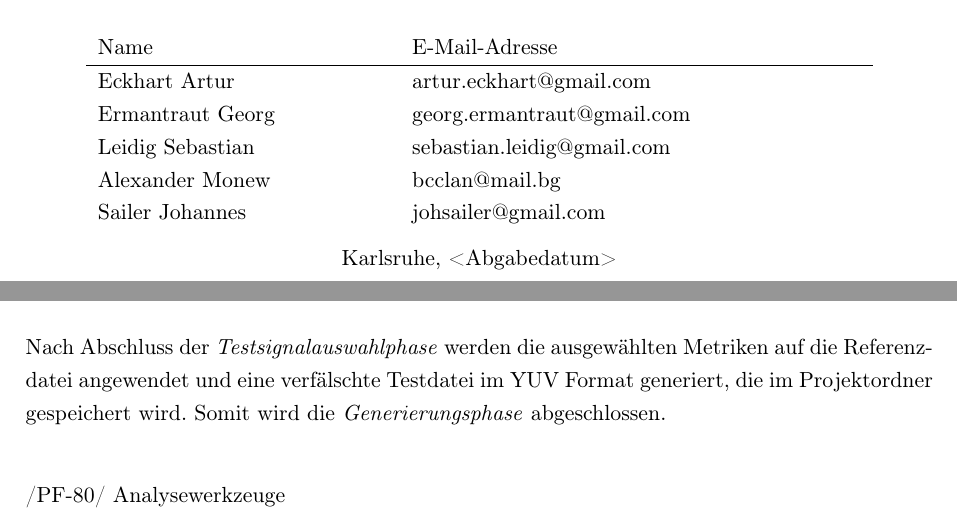
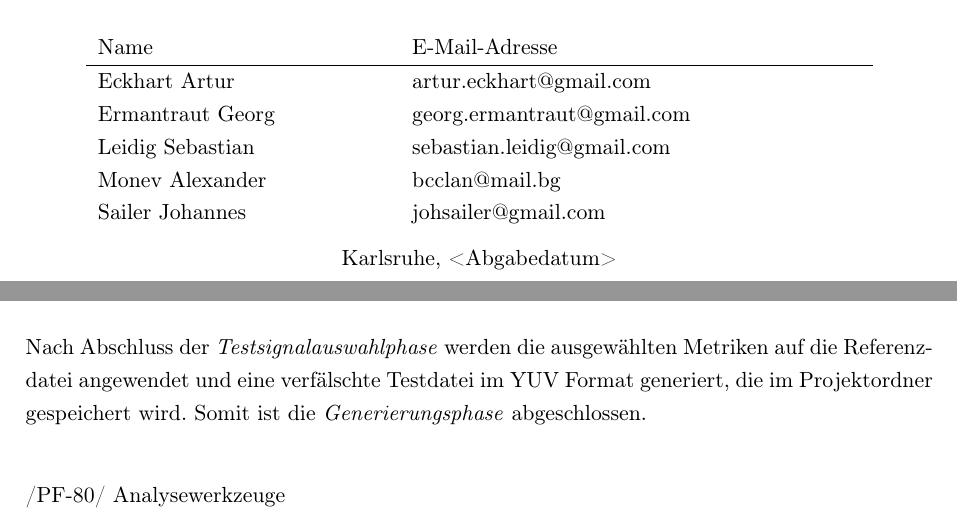
Before and after one commit to PSE-2012/MMWTV, a LaTeX document (pflichtenheft/TemplatePflichtenheft.tex, which reads pflichtenheft/einstellungen/newCommands.tex, pflichtenheft/inhalt/produktfunktionen.tex, pflichtenheft/titelseite.tex): two parts of pages 1 and 11 of 17, joined at a grey line, cut so that both start at the same text. Compiled offline with pdfLaTeX; an older LaTeX class or package is replaced by its successor.

Commit message:
produktfunktionen

```diff
--- a/pflichtenheft/einstellungen/newCommands.tex
+++ b/pflichtenheft/einstellungen/newCommands.tex
@@ -6,6 +6,5 @@
 % Nummerierung für Produktfunktionen, Muss-, Wunsch- und Abgrenzkriterien /MK-10/, /MK-20/, ...
 \newcommand{\newItemMK}{\ \newline \stepcounter{enumi}/MK-\arabic{enumi}0/ }
 \newcommand{\newItemPF}{\ \newline \stepcounter{enumi}/PF-\arabic{enumi}0/ }
-\newcommand{\newItemPF}{\ \newline \stepcounter{enumi}/MK-\arabic{enumi}0/ }
 \newcommand{\newItemWK}{\ \newline \stepcounter{enumi}/WK-\arabic{enumi}0/ }
 \newcommand{\newItemAK}{\ \newline \stepcounter{enumi}/AK-\arabic{enumi}0/ }
--- a/pflichtenheft/inhalt/produktfunktionen.tex
+++ b/pflichtenheft/inhalt/produktfunktionen.tex
@@ -28,7 +28,7 @@ Die Anwendung ist um beliebige Testsignale und Filter in der Form von Plugins er
 
 \newItemPF Generierung von Testdateien
 \newline
-Nach Abschluss der \emph{Testsignalauswahlphase} werden die ausgewählten Metriken auf die Referenzdatei angewendet und eine verfälschte Testdatei im YUV Format generiert, die im Projektordner gespeichert wird. Somit wird die \emph{Generierungsphase} abgeschlossen.
+Nach Abschluss der \emph{Testsignalauswahlphase} werden die ausgewählten Metriken auf die Referenzdatei angewendet und eine verfälschte Testdatei im YUV Format generiert, die im Projektordner gespeichert wird. Somit ist die \emph{Generierungsphase} abgeschlossen.
 
 \newItemPF Analysewerkzeuge
 \newline
--- a/pflichtenheft/titelseite.tex
+++ b/pflichtenheft/titelseite.tex
@@ -35,7 +35,7 @@ Auftragnehmer\\
 	 Eckhart Artur&artur.eckhart@gmail.com\\
 	 Ermantraut Georg&georg.ermantraut@gmail.com\\
 	 Leidig Sebastian&sebastian.leidig@gmail.com\\
-	 Alexander Monew&bcclan@mail.bg\\
+	 Monev Alexander&bcclan@mail.bg\\
 	 Sailer Johannes&johsailer@gmail.com\\
 \end{tabular}\\[2ex]
 
```
Also changed, not shown: pflichtenheft/TemplatePflichtenheft.tex (+1 -1 lines).
